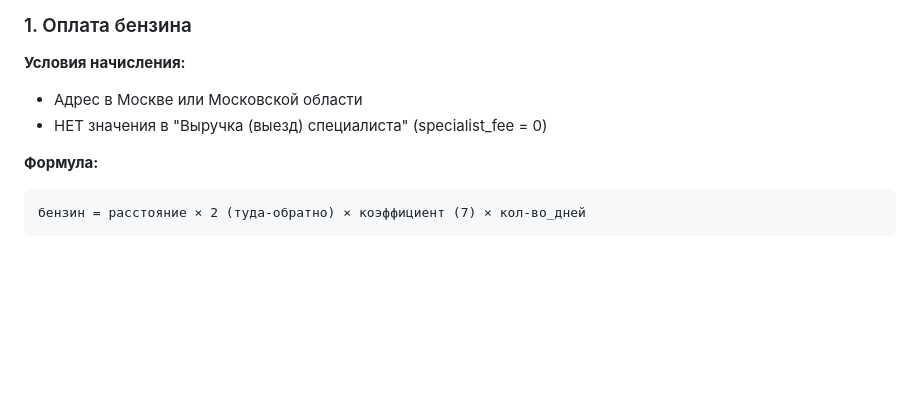
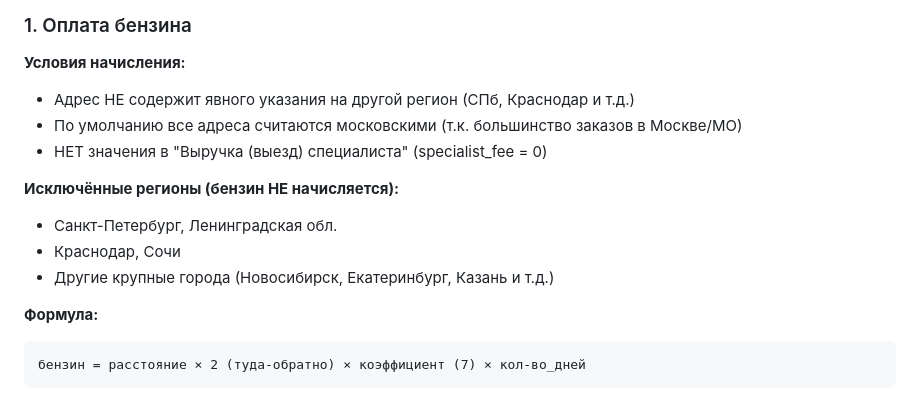
Before and after one commit to AndreKortesz/Automated-PayRoll-installers, a Markdown page: BUSINESS_LOGIC.md, the part around the change. Drawn GitHub-style; blank space fills up the shorter version.

````diff
--- a/BUSINESS_LOGIC.md
+++ b/BUSINESS_LOGIC.md
@@ -47,8 +47,14 @@
 ### 1. Оплата бензина
 
 **Условия начисления:**
-- Адрес в Москве или Московской области
+- Адрес НЕ содержит явного указания на другой регион (СПб, Краснодар и т.д.)
+- По умолчанию все адреса считаются московскими (т.к. большинство заказов в Москве/МО)
 - НЕТ значения в "Выручка (выезд) специалиста" (specialist_fee = 0)
+
+**Исключённые регионы (бензин НЕ начисляется):**
+- Санкт-Петербург, Ленинградская обл.
+- Краснодар, Сочи
+- Другие крупные города (Новосибирск, Екатеринбург, Казань и т.д.)
 
 **Формула:**
 ```
````
